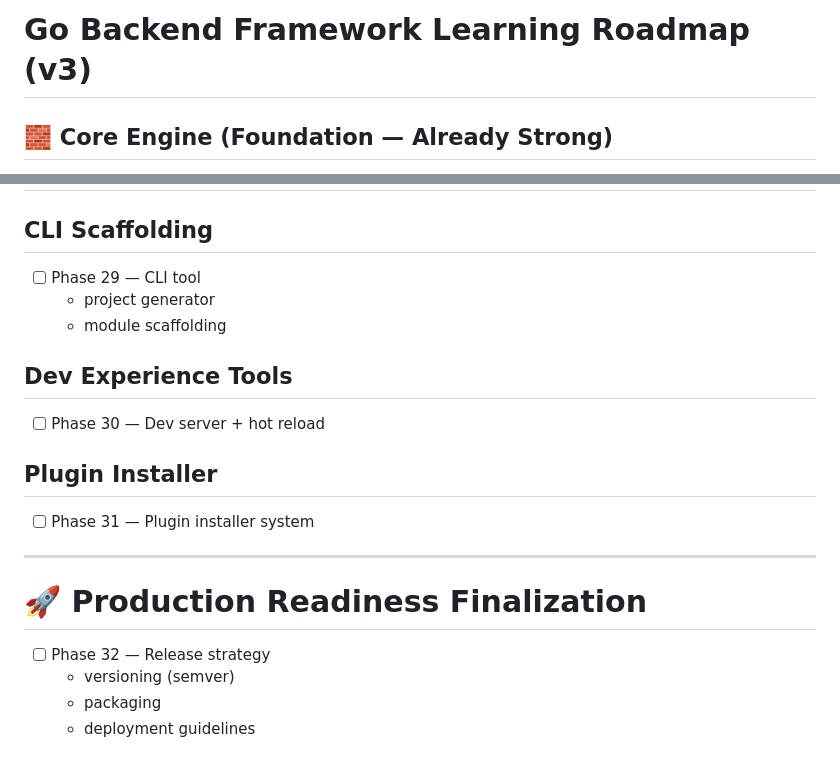
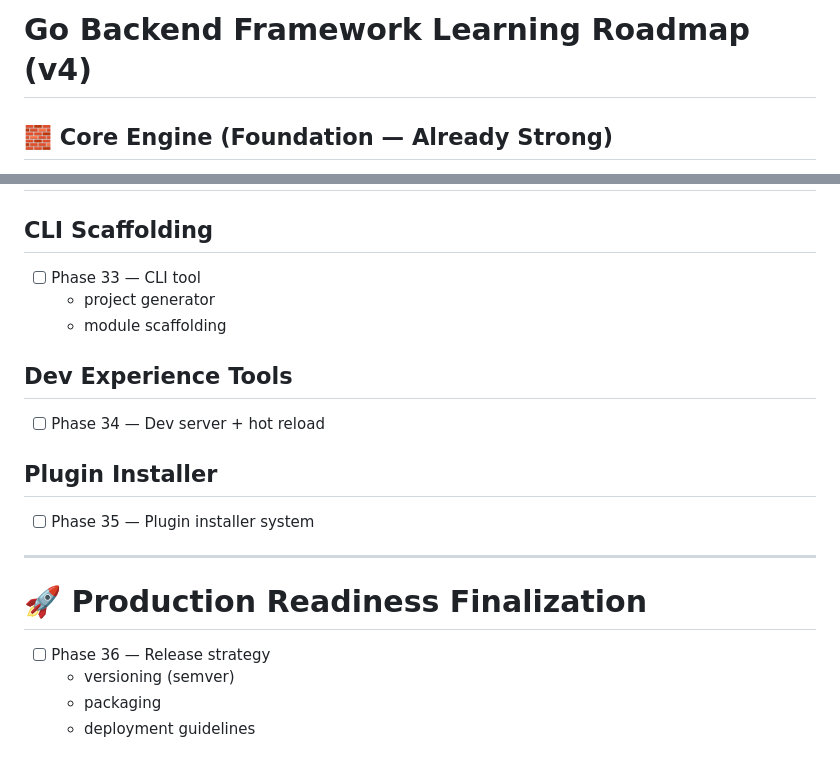
Before and after one commit to bukasin1/zen, a Markdown page: pkg/build-checklist.md, 2 parts joined by grey strips. GitHub-like rendering.

```diff
--- a/pkg/build-checklist.md
+++ b/pkg/build-checklist.md
@@ -1,4 +1,4 @@
-# Go Backend Framework Learning Roadmap (v3)
+# Go Backend Framework Learning Roadmap (v4)
 
 ## 🧱 Core Engine (Foundation — Already Strong)
 - [x] Phase 0 — Project vision and API design
@@ -140,21 +147,21 @@
 # 🛠️ CLI & Tooling (FINAL LAYER)
 
 ## CLI Scaffolding
-- [ ] Phase 29 — CLI tool
+- [ ] Phase 33 — CLI tool
   - project generator
   - module scaffolding
 
 ## Dev Experience Tools
-- [ ] Phase 30 — Dev server + hot reload
+- [ ] Phase 34 — Dev server + hot reload
 
 ## Plugin Installer
-- [ ] Phase 31 — Plugin installer system
+- [ ] Phase 35 — Plugin installer system
 
 ---
 
 # 🚀 Production Readiness Finalization
 
-- [ ] Phase 32 — Release strategy
+- [ ] Phase 36 — Release strategy
   - versioning (semver)
   - packaging
   - deployment guidelines
```
Also changed, not shown: other parts of pkg/build-checklist.md (+15 -8 lines).
